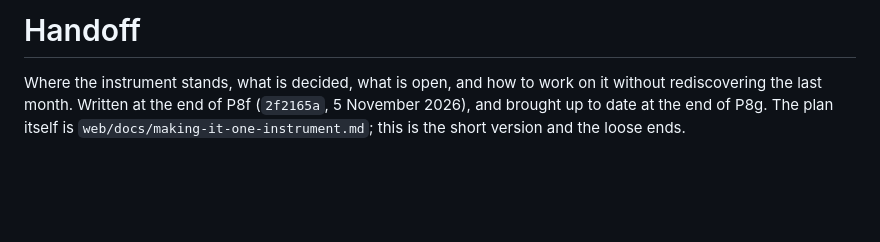
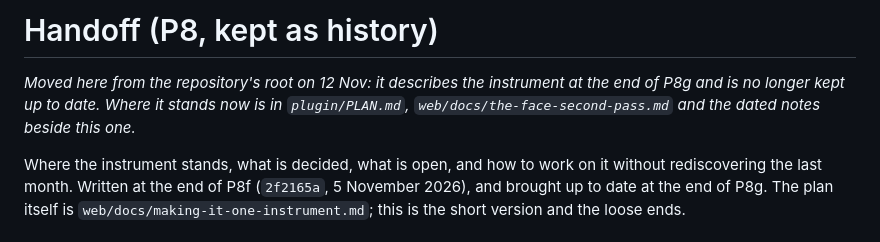
Before and after one commit to 22nmcdon/Real-Time-Sound-Visualizer, a Markdown page: web/docs/handoff-p8.md, the part around the change. Drawn GitHub-style; blank space fills up the shorter version.

```diff
--- a/handoff.md
+++ b/web/docs/handoff-p8.md
@@ -1,4 +1,8 @@
-# Handoff
+# Handoff (P8, kept as history)
+
+*Moved here from the repository's root on 12 Nov: it describes the instrument at the end
+of P8g and is no longer kept up to date. Where it stands now is in `plugin/PLAN.md`,
+`web/docs/the-face-second-pass.md` and the dated notes beside this one.*
 
 Where the instrument stands, what is decided, what is open, and how to work on
 it without rediscovering the last month. Written at the end of P8f
```
Also changed, not shown: README.md (+29 -33 lines), plugin/PLAN.md (+1 -1 lines).
